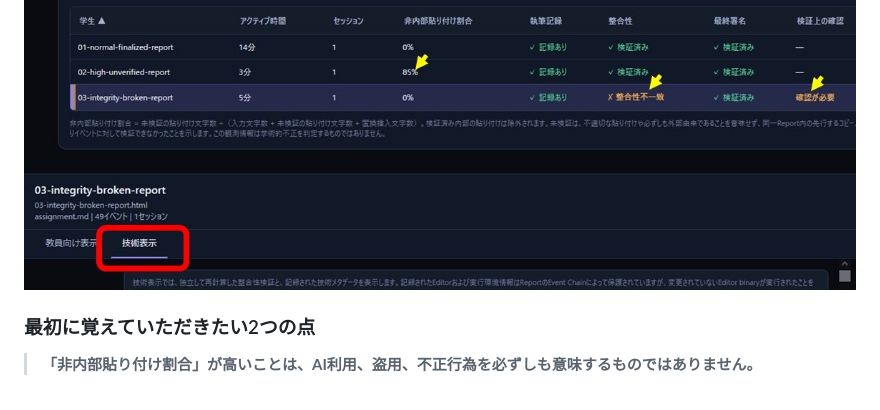
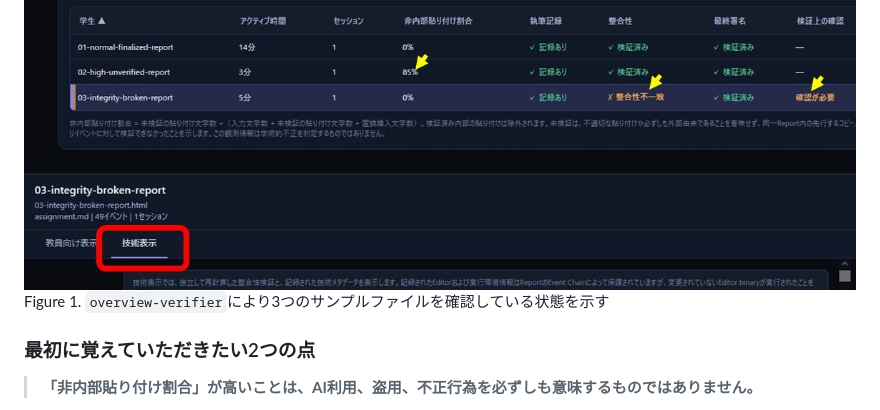
Before and after one commit to HKJPN/MD-WORKS-PROVENANCE, a Markdown page: samples/README.md, the part around the change. Rendered like a GitHub page.

```diff
--- a/samples/README.md
+++ b/samples/README.md
@@ -221,6 +221,7 @@ MD//WORKS PROVENANCEでは、
 | `03-integrity-broken-report.html` | **最終化後に本文が変更** されたReport                        | 図中赤枠のVerifierの技術表示タブから詳細を確認       |
 
 <img src="https://github.com/HKJPN/MD-WORKS-PROVENANCE/blob/main/images/SamplePicJ.jpg" alt="SamplePicJ.jpg" width="100%"><br>
+Figure 1. `overview-verifier`により3つのサンプルファイルを確認している状態を示す
 
 ### 最初に覚えていただきたい2つの点
 
```
